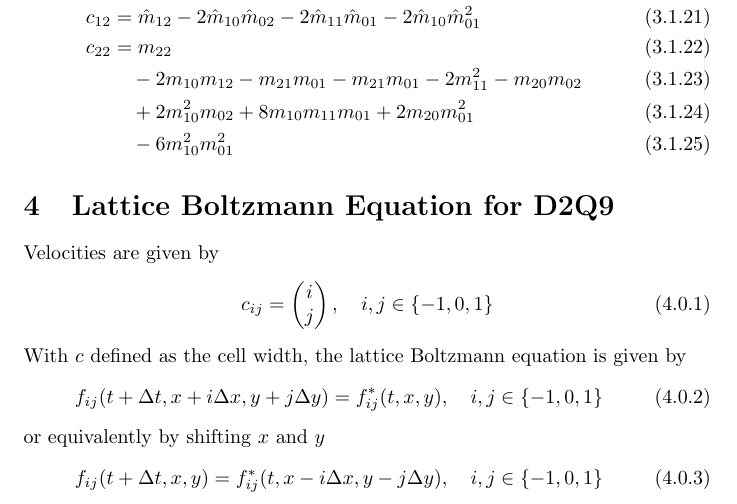
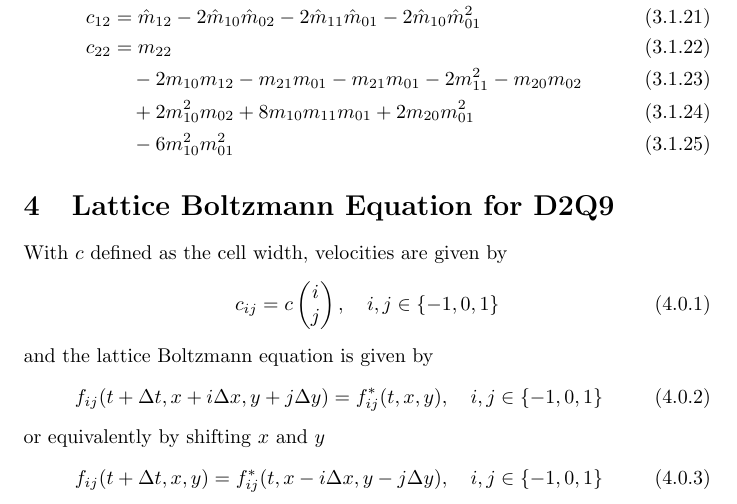
Before and after one commit to FlorianRohm/masters_thesis, a LaTeX document (papers/Geier2015507/notes.tex): part of page 7 of 11, cut so that both start at the same text. Compiled offline with pdfLaTeX.

Commit message:
Cleaning up cell velocity error

```diff
--- a/papers/Geier2015507/notes.tex
+++ b/papers/Geier2015507/notes.tex
@@ -303,13 +303,13 @@ For more convenient reading, the normalized moments $\hat{m}_{\alpha\beta} = \fr
 \section{Lattice Boltzmann Equation for D2Q9}
 \label{sec:Lattice Boltzmann Equation for D2Q9}
 
-Velocities are given by
+With $c$ defined as the cell width, velocities are given by
 \begin{equation}
-  c_{ij}= \begin{pmatrix}i \\ j\end{pmatrix}, \quad i,j\in \{-1, 0, 1\}
+  c_{ij}= c\begin{pmatrix}i \\ j\end{pmatrix}, \quad i,j\in \{-1, 0, 1\}
 \end{equation}
-With $c$ defined as the cell width, the lattice Boltzmann equation is given by
+and the lattice Boltzmann equation is given by
 \begin{equation}
-  f_{ij}(t + \Delta t, x + i\Delta x , y + j\Delta y) = f^*_{ij}(t,x,y), \quad i,j\in \{-1, 0, 1\}
+  f_{ij}(t + \Delta t, x + i \Delta x , y + j \Delta y) = f^*_{ij}(t,x,y), \quad i,j\in \{-1, 0, 1\}
 \end{equation}
 or equivalently by shifting $x$ and $y$
 \begin{equation}
```
